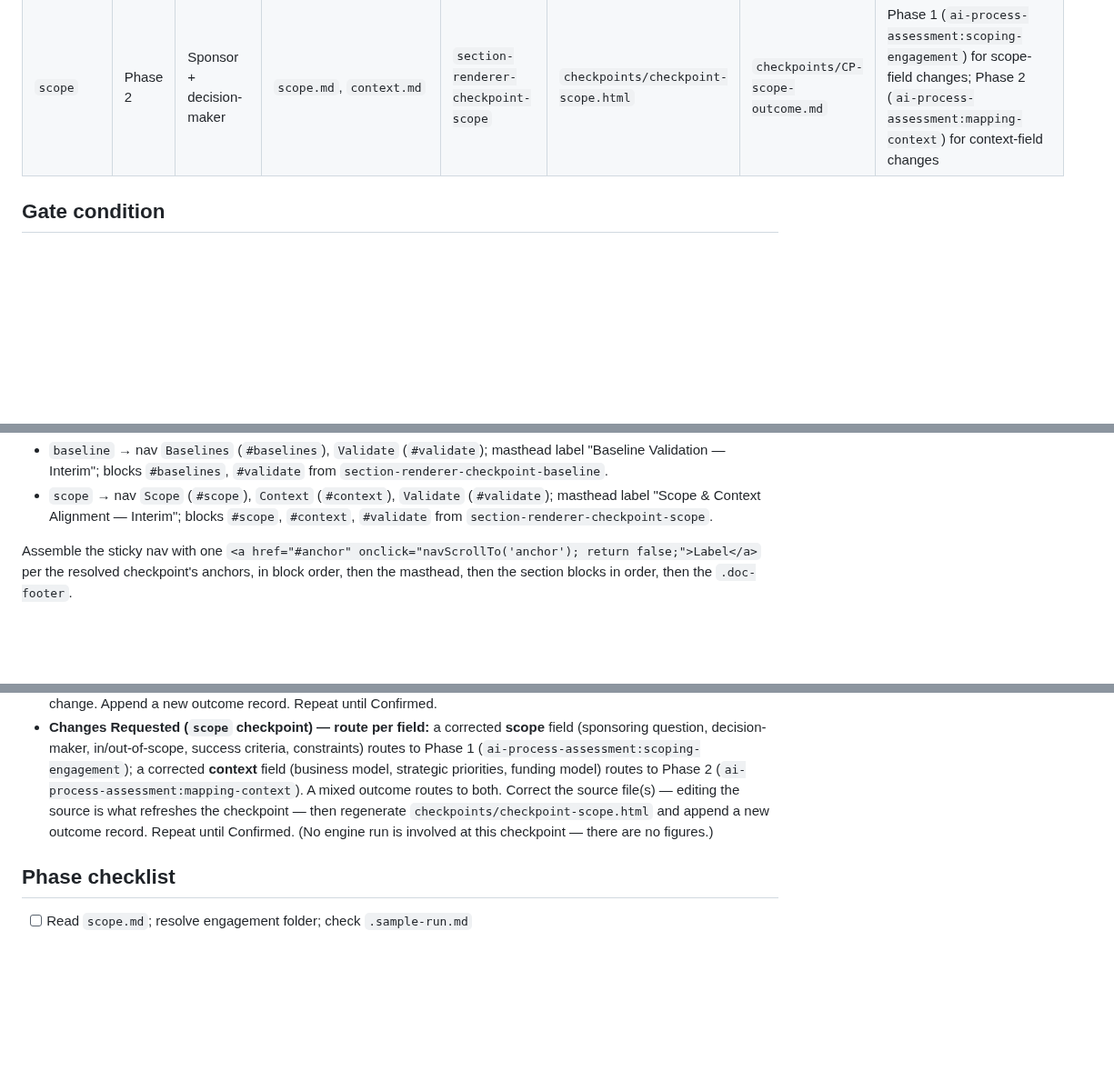
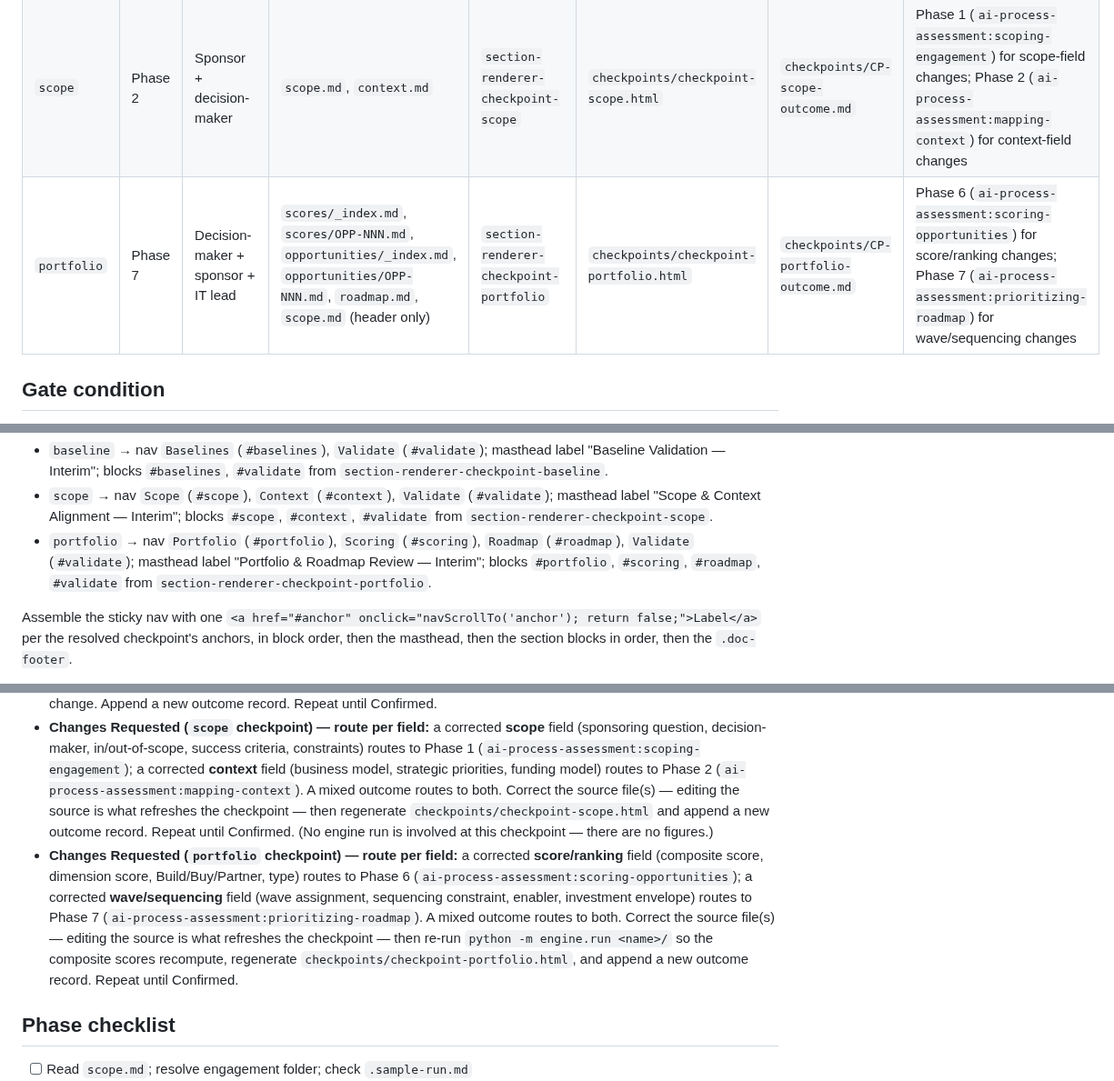
Before and after one commit to grandaha/ai-process-assessment, a Markdown page: skills/building-checkpoint/SKILL.md, 3 parts joined by grey strips. Shown at 91% size. Drawn GitHub-style; blank space fills up the shorter version.

```diff
--- a/skills/building-checkpoint/SKILL.md
+++ b/skills/building-checkpoint/SKILL.md
@@ -29,6 +29,7 @@ The `baseline` (Checkpoint 2) and `scope` (Checkpoint 1) rows are active. The ta
 |---|---|---|---|---|---|---|---|
 | `baseline` | Phase 4 | Process owners + sponsor | `processes/PROC-NNN.md`, `model/baselines.json`, `scope.md` (header only) | `section-renderer-checkpoint-baseline` | `checkpoints/checkpoint-baseline.html` | `checkpoints/CP-baseline-outcome.md` | Phase 4 (`ai-process-assessment:discovering-processes`) |
 | `scope` | Phase 2 | Sponsor + decision-maker | `scope.md`, `context.md` | `section-renderer-checkpoint-scope` | `checkpoints/checkpoint-scope.html` | `checkpoints/CP-scope-outcome.md` | Phase 1 (`ai-process-assessment:scoping-engagement`) for scope-field changes; Phase 2 (`ai-process-assessment:mapping-context`) for context-field changes |
+| `portfolio` | Phase 7 | Decision-maker + sponsor + IT lead | `scores/_index.md`, `scores/OPP-NNN.md`, `opportunities/_index.md`, `opportunities/OPP-NNN.md`, `roadmap.md`, `scope.md` (header only) | `section-renderer-checkpoint-portfolio` | `checkpoints/checkpoint-portfolio.html` | `checkpoints/CP-portfolio-outcome.md` | Phase 6 (`ai-process-assessment:scoring-opportunities`) for score/ranking changes; Phase 7 (`ai-process-assessment:prioritizing-roadmap`) for wave/sequencing changes |
 
 ## Gate condition
 
@@ -68,6 +69,7 @@ The sticky nav and section blocks are per-checkpoint:
 
 - `baseline` → nav `Baselines` (`#baselines`), `Validate` (`#validate`); masthead label "Baseline Validation — Interim"; blocks `#baselines`, `#validate` from `section-renderer-checkpoint-baseline`.
 - `scope` → nav `Scope` (`#scope`), `Context` (`#context`), `Validate` (`#validate`); masthead label "Scope & Context Alignment — Interim"; blocks `#scope`, `#context`, `#validate` from `section-renderer-checkpoint-scope`.
+- `portfolio` → nav `Portfolio` (`#portfolio`), `Scoring` (`#scoring`), `Roadmap` (`#roadmap`), `Validate` (`#validate`); masthead label "Portfolio & Roadmap Review — Interim"; blocks `#portfolio`, `#scoring`, `#roadmap`, `#validate` from `section-renderer-checkpoint-portfolio`.
 
 Assemble the sticky nav with one `<a href="#anchor" onclick="navScrollTo('anchor'); return false;">Label</a>` per the resolved checkpoint's anchors, in block order, then the masthead, then the section blocks in order, then the `.doc-footer`.
 
@@ -87,6 +89,7 @@ After the HTML is produced, the checkpoint is taken to the stakeholders named in
 - **Confirmed** → downstream phases may rely on the validated output. The terminal deliverable-gate and final deliverable may cite the sign-off.
 - **Changes Requested** → route to the registry's route-back phase (for `baseline`: Phase 4, `ai-process-assessment:discovering-processes`). Correct the source file(s) (`processes/PROC-NNN.md` / `model/baselines.json`) — **editing the source file is what refreshes the checkpoint, not the engine run**. Then regenerate the checkpoint from the corrected source(s). Finally, re-run `python -m engine.run <name>/` so downstream phases pick up the change. Append a new outcome record. Repeat until Confirmed.
 - **Changes Requested (`scope` checkpoint) — route per field:** a corrected **scope** field (sponsoring question, decision-maker, in/out-of-scope, success criteria, constraints) routes to Phase 1 (`ai-process-assessment:scoping-engagement`); a corrected **context** field (business model, strategic priorities, funding model) routes to Phase 2 (`ai-process-assessment:mapping-context`). A mixed outcome routes to both. Correct the source file(s) — editing the source is what refreshes the checkpoint — then regenerate `checkpoints/checkpoint-scope.html` and append a new outcome record. Repeat until Confirmed. (No engine run is involved at this checkpoint — there are no figures.)
+- **Changes Requested (`portfolio` checkpoint) — route per field:** a corrected **score/ranking** field (composite score, dimension score, Build/Buy/Partner, type) routes to Phase 6 (`ai-process-assessment:scoring-opportunities`); a corrected **wave/sequencing** field (wave assignment, sequencing constraint, enabler, investment envelope) routes to Phase 7 (`ai-process-assessment:prioritizing-roadmap`). A mixed outcome routes to both. Correct the source file(s) — editing the source is what refreshes the checkpoint — then re-run `python -m engine.run <name>/` so the composite scores recompute, regenerate `checkpoints/checkpoint-portfolio.html`, and append a new outcome record. Repeat until Confirmed.
 
 ## Phase checklist
 
```
Also changed, not shown: other parts of skills/building-checkpoint/SKILL.md (+5 -4 lines).
